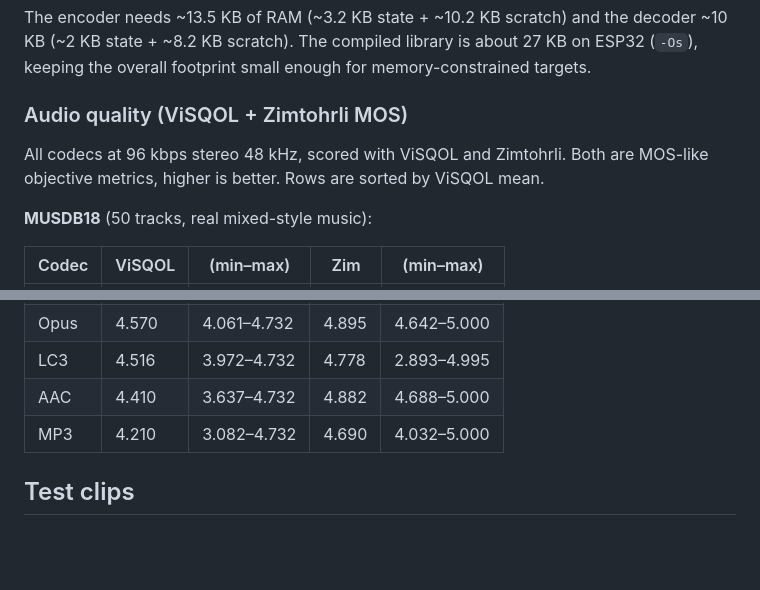
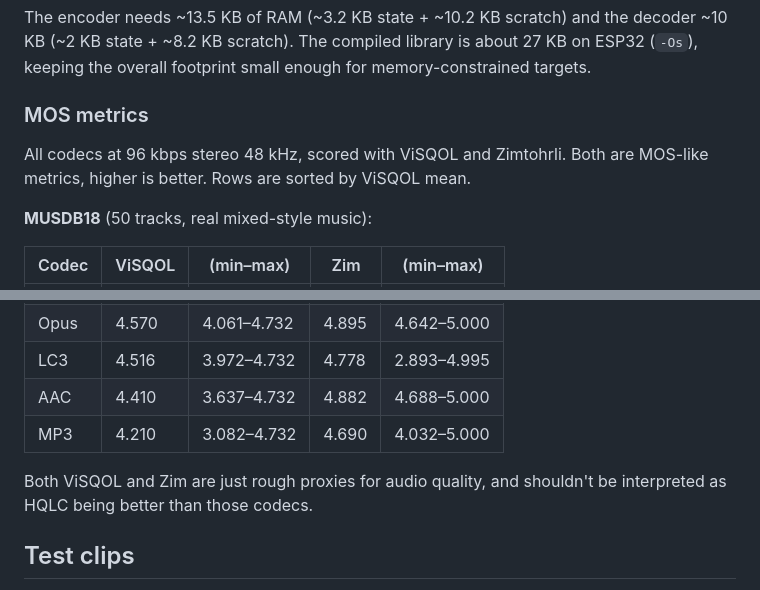
Before and after one commit to feelfreelinux/hqlc, a Markdown page: README.md, 2 parts joined by grey strips. Drawn GitHub-style; blank space fills up the shorter version.

Commit message:
fix: elaborate a bit about visqol and zim

```diff
--- a/README.md
+++ b/README.md
@@ -61,9 +61,9 @@ The current implementation has no SIMD/NEON optimizations since ESP32 was the pr
 
 The encoder needs ~13.5 KB of RAM (~3.2 KB state + ~10.2 KB scratch) and the decoder ~10 KB (~2 KB state + ~8.2 KB scratch). The compiled library is about 27 KB on ESP32 (`-Os`), keeping the overall footprint small enough for memory-constrained targets.
 
-### Audio quality (ViSQOL + Zimtohrli MOS)
+### MOS metrics
 
-All codecs at 96 kbps stereo 48 kHz, scored with ViSQOL and Zimtohrli. Both are MOS-like objective metrics, higher is better. Rows are sorted by ViSQOL mean.
+All codecs at 96 kbps stereo 48 kHz, scored with ViSQOL and Zimtohrli. Both are MOS-like metrics, higher is better. Rows are sorted by ViSQOL mean.
 
 **MUSDB18** (50 tracks, real mixed-style music):
 
@@ -85,6 +85,8 @@ All codecs at 96 kbps stereo 48 kHz, scored with ViSQOL and Zimtohrli. Both are
 | AAC | 4.410 | 3.637–4.732 | 4.882 | 4.688–5.000 |
 | MP3 | 4.210 | 3.082–4.732 | 4.690 | 4.032–5.000 |
 
+Both ViSQOL and Zim are just rough proxies for audio quality, and shouldn't be interpreted as HQLC being better than those codecs.
+
 ## Test clips
 
 The `test-clips/` directory contains short audio clips under open licenses, intended as freely redistributable replacements for the hard-case tracks from SQAM (which can't be included in the repo). These are used for CI regression tests with ViSQOL.
```
